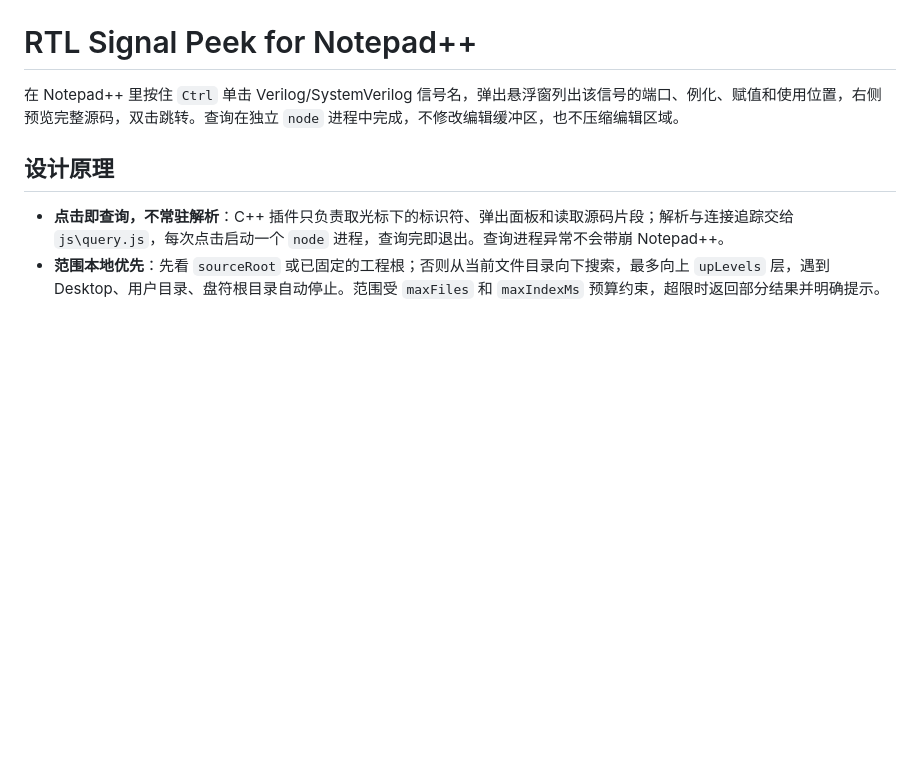
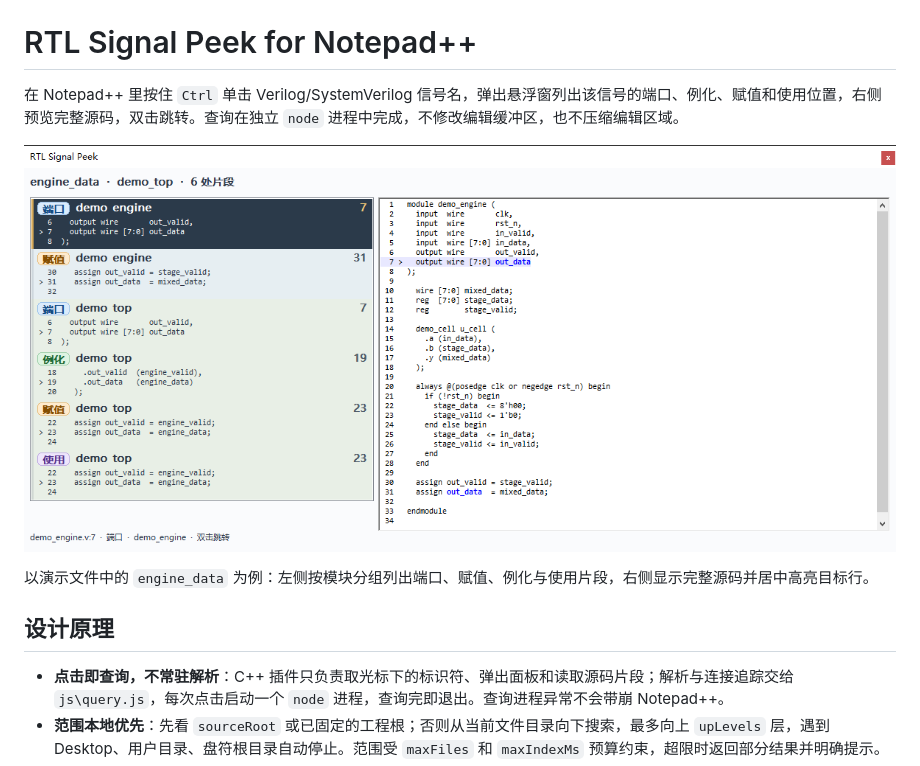
Before and after one commit to AGouzi/npp-rtl-signal-peek, a Markdown page: README.md, the part around the change. Rendered like a GitHub page; pictures changed too: docs/images/rtl-signal-peek-demo.png (added); blank space fills up the shorter version.

Commit message:
Add interface preview to README

```diff
--- a/README.md
+++ b/README.md
@@ -1,6 +1,10 @@
 # RTL Signal Peek for Notepad++
 
 在 Notepad++ 里按住 `Ctrl` 单击 Verilog/SystemVerilog 信号名，弹出悬浮窗列出该信号的端口、例化、赋值和使用位置，右侧预览完整源码，双击跳转。查询在独立 `node` 进程中完成，不修改编辑缓冲区，也不压缩编辑区域。
+
+![RTL Signal Peek 界面示例](docs/images/rtl-signal-peek-demo.png)
+
+以演示文件中的 `engine_data` 为例：左侧按模块分组列出端口、赋值、例化与使用片段，右侧显示完整源码并居中高亮目标行。
 
 ## 设计原理
 
```
